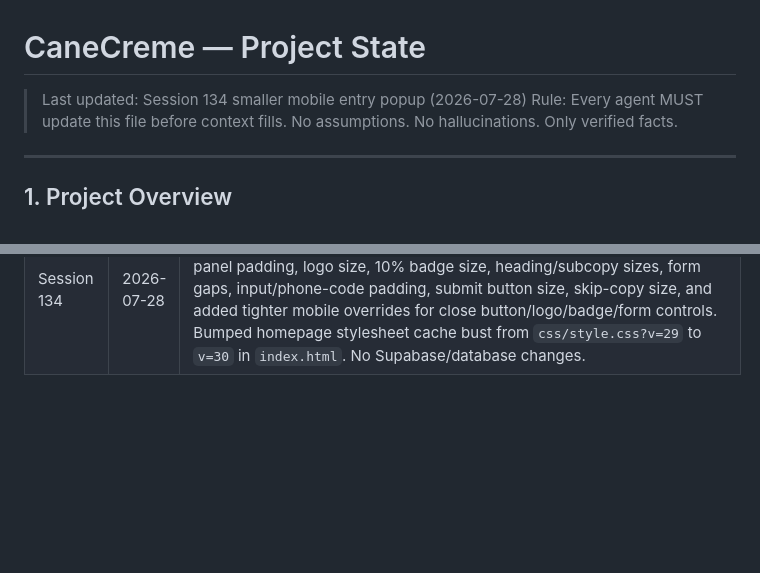
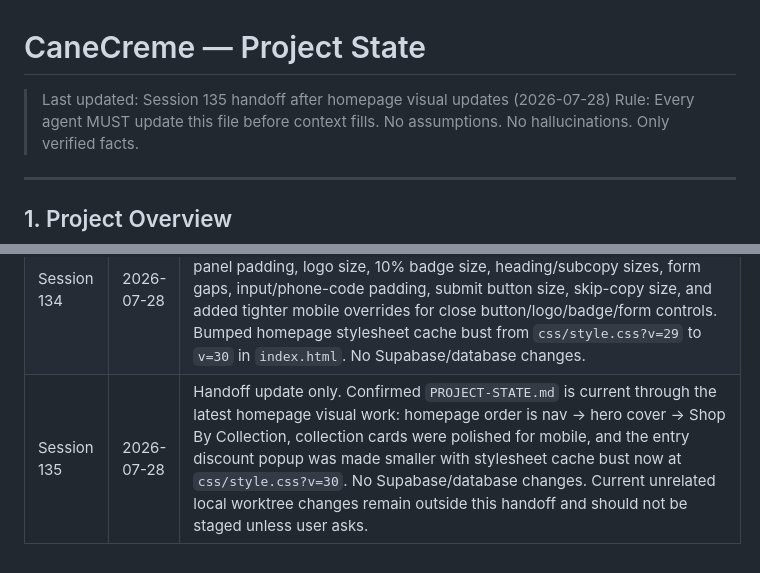
Before and after one commit to kashyap-family/canecreme, a Markdown page: PROJECT-STATE.md, 2 parts joined by grey strips. GitHub-like rendering; blank space fills up the shorter version.

Commit message:
Update project state after visual changes

```diff
--- a/PROJECT-STATE.md
+++ b/PROJECT-STATE.md
@@ -1,5 +1,5 @@
 # CaneCreme — Project State
-> Last updated: Session 134 smaller mobile entry popup (2026-07-28)
+> Last updated: Session 135 handoff after homepage visual updates (2026-07-28)
 > Rule: Every agent MUST update this file before context fills. No assumptions. No hallucinations. Only verified facts.
 
 ---
@@ -649,3 +649,4 @@ How to add product images correctly:
 | Session 132 | 2026-07-28 | User asked to rearrange the website to navigation bar, then hero cover page, then `Shop By Collection`. Updated `index.html` so the homepage product categories section now renders immediately after the hero and before the lime marquee strip. Verified the order markers are now `<!-- HERO -->`, then `<!-- PRODUCT CATEGORIES -->`, then `<!-- MARQUEE STRIP -->`. No Supabase/database changes. |
 | Session 133 | 2026-07-28 | User shared a mobile screenshot of the homepage `Shop By Collection` area and asked to make it look attractive. Refined `css/style.css` for the collection section with warmer layered backgrounds, stronger glass-style cards, richer shadows/borders, bolder labels, a cleaner mobile title underline, tighter mobile spacing after the hero, and centered the single Gifting card across both mobile grid columns. Bumped homepage stylesheet cache bust from `css/style.css?v=28` to `v=29` in `index.html`. No Supabase/database changes. |
 | Session 134 | 2026-07-28 | User shared a mobile screenshot of the entry discount popup and asked to make the popup smaller. Reduced popup box width/max-height, green top panel padding, logo size, 10% badge size, heading/subcopy sizes, form gaps, input/phone-code padding, submit button size, skip-copy size, and added tighter mobile overrides for close button/logo/badge/form controls. Bumped homepage stylesheet cache bust from `css/style.css?v=29` to `v=30` in `index.html`. No Supabase/database changes. |
+| Session 135 | 2026-07-28 | Handoff update only. Confirmed `PROJECT-STATE.md` is current through the latest homepage visual work: homepage order is nav → hero cover → Shop By Collection, collection cards were polished for mobile, and the entry discount popup was made smaller with stylesheet cache bust now at `css/style.css?v=30`. No Supabase/database changes. Current unrelated local worktree changes remain outside this handoff and should not be staged unless user asks. |
```
